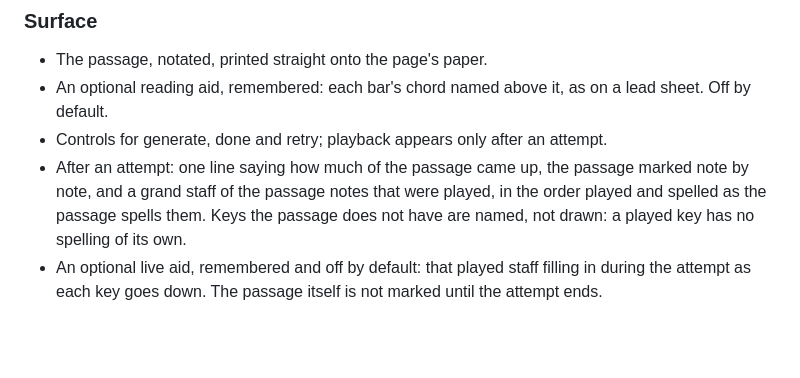
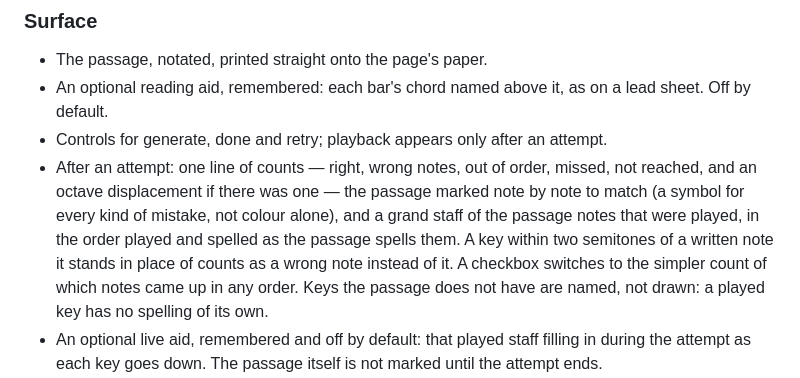
Before and after one commit to ChipCheap/Doki-s-Piano-Chord-Trainer, a Markdown page: SequenceMode.framework.md, the part around the change. Rendered like a GitHub page; blank space fills up the shorter version.

Commit message:
Record the aligned review in the Sequence Mode framework
Co-Authored-By: Claude Opus 5.5 <noreply@anthropic.com>

```diff
--- a/SequenceMode.framework.md
+++ b/SequenceMode.framework.md
@@ -180,9 +180,14 @@ them. How that is done is a matter for specification.
 - An optional reading aid, remembered: each bar's chord named above it, as on a
   lead sheet. Off by default.
 - Controls for generate, done and retry; playback appears only after an attempt.
-- After an attempt: one line saying how much of the passage came up, the
-  passage marked note by note, and a grand staff of the passage notes that were
-  played, in the order played and spelled as the passage spells them. Keys the
+- After an attempt: one line of counts — right, wrong notes, out of order,
+  missed, not reached, and an octave displacement if there was one — the
+  passage marked note by note to match (a symbol for every kind of mistake, not
+  colour alone), and a grand staff of the passage notes that were played, in
+  the order played and spelled as the passage spells them. A key within two
+  semitones of a written note it stands in place of counts as a wrong note
+  instead of it. A checkbox switches to the simpler count of which notes came
+  up in any order. Keys the
   passage does not have are named, not drawn: a played key has no spelling of
   its own.
 - An optional live aid, remembered and off by default: that played staff
```
